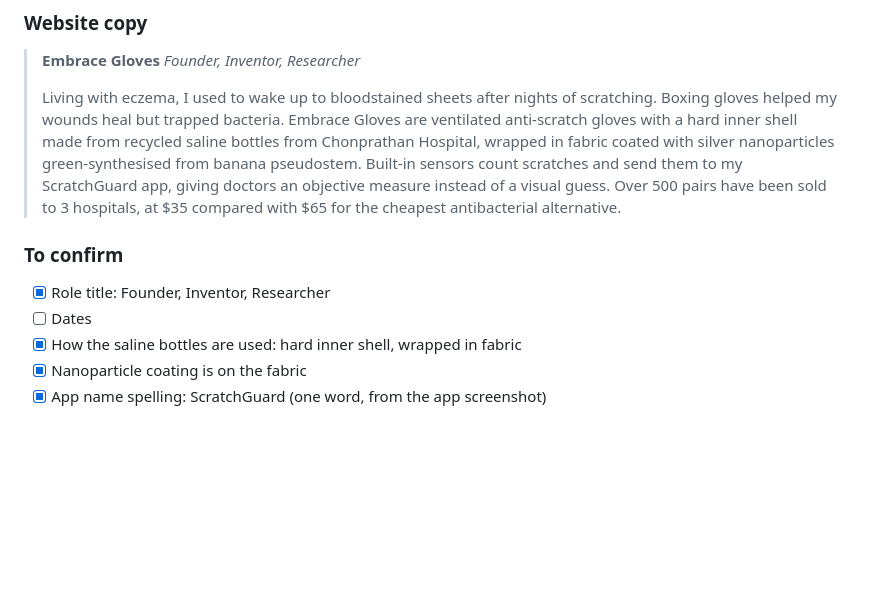
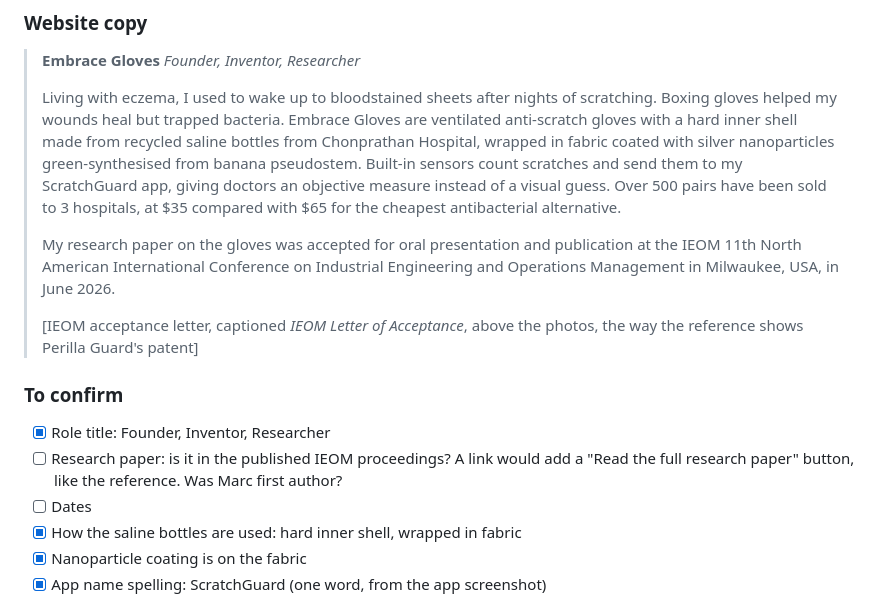
Before and after one commit to marcworanun/Website-Brag-Page, a Markdown page: content/projects.md, the part around the change. Rendered like a GitHub page; blank space fills up the shorter version.

Commit message:
Note the IEOM acceptance in the Embrace Gloves copy
Co-Authored-By: Claude Opus 5.5 <noreply@anthropic.com>
Claude-Session: https://claude.ai/code/session_0191EtYJRLH7maAJ2KXxNtTC

```diff
--- a/content/projects.md
+++ b/content/projects.md
@@ -79,10 +79,15 @@ Each project has two parts: **full notes** (everything Marc shared, for referenc
 > *Founder, Inventor, Researcher*
 >
 > Living with eczema, I used to wake up to bloodstained sheets after nights of scratching. Boxing gloves helped my wounds heal but trapped bacteria. Embrace Gloves are ventilated anti-scratch gloves with a hard inner shell made from recycled saline bottles from Chonprathan Hospital, wrapped in fabric coated with silver nanoparticles green-synthesised from banana pseudostem. Built-in sensors count scratches and send them to my ScratchGuard app, giving doctors an objective measure instead of a visual guess. Over 500 pairs have been sold to 3 hospitals, at $35 compared with $65 for the cheapest antibacterial alternative.
+>
+> My research paper on the gloves was accepted for oral presentation and publication at the IEOM 11th North American International Conference on Industrial Engineering and Operations Management in Milwaukee, USA, in June 2026.
+>
+> [IEOM acceptance letter, captioned *IEOM Letter of Acceptance*, above the photos, the way the reference shows Perilla Guard's patent]
 
 ### To confirm
 
 - [x] Role title: Founder, Inventor, Researcher
+- [ ] Research paper: is it in the published IEOM proceedings? A link would add a "Read the full research paper" button, like the reference. Was Marc first author?
 - [ ] Dates
 - [x] How the saline bottles are used: hard inner shell, wrapped in fabric
 - [x] Nanoparticle coating is on the fabric
```
Also changed, not shown: SITE-PLAN.md (+1 -0 lines).
